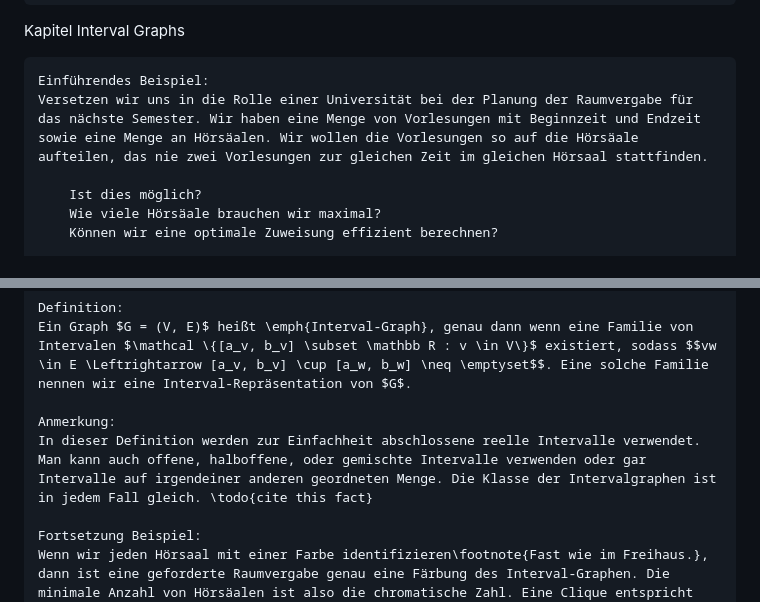
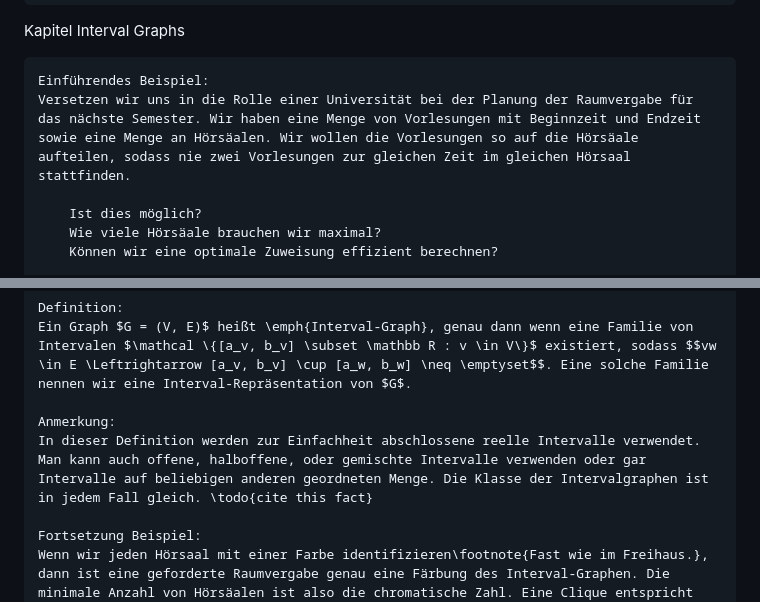
Before and after one commit to SirFloIII/Perfekte-Graphen, a Markdown page: kapitelplan.md, 2 parts joined by grey strips. GitHub-like rendering.

Commit message:
fixed typo

```diff
--- a/kapitelplan.md
+++ b/kapitelplan.md
@@ -107,7 +107,7 @@ Kapitel Split Graphs
 Kapitel Interval Graphs
 
     Einführendes Beispiel:
-    Versetzen wir uns in die Rolle einer Universität bei der Planung der Raumvergabe für das nächste Semester. Wir haben eine Menge von Vorlesungen mit Beginnzeit und Endzeit sowie eine Menge an Hörsäalen. Wir wollen die Vorlesungen so auf die Hörsäale aufteilen, das nie zwei Vorlesungen zur gleichen Zeit im gleichen Hörsaal stattfinden.
+    Versetzen wir uns in die Rolle einer Universität bei der Planung der Raumvergabe für das nächste Semester. Wir haben eine Menge von Vorlesungen mit Beginnzeit und Endzeit sowie eine Menge an Hörsäalen. Wir wollen die Vorlesungen so auf die Hörsäale aufteilen, sodass nie zwei Vorlesungen zur gleichen Zeit im gleichen Hörsaal stattfinden.
 
         Ist dies möglich?
         Wie viele Hörsäale brauchen wir maximal?
@@ -119,7 +119,7 @@ Kapitel Interval Graphs
     Ein Graph $G = (V, E)$ heißt \emph{Interval-Graph}, genau dann wenn eine Familie von Intervalen $\mathcal \{[a_v, b_v] \subset \mathbb R : v \in V\}$ existiert, sodass $$vw \in E \Leftrightarrow [a_v, b_v] \cup [a_w, b_w] \neq \emptyset$$. Eine solche Familie nennen wir eine Interval-Repräsentation von $G$.
 
     Anmerkung:
-    In dieser Definition werden zur Einfachheit abschlossene reelle Intervalle verwendet. Man kann auch offene, halboffene, oder gemischte Intervalle verwenden oder gar Intervalle auf irgendeiner anderen geordneten Menge. Die Klasse der Intervalgraphen ist in jedem Fall gleich. \todo{cite this fact}
+    In dieser Definition werden zur Einfachheit abschlossene reelle Intervalle verwendet. Man kann auch offene, halboffene, oder gemischte Intervalle verwenden oder gar Intervalle auf beliebigen anderen geordneten Menge. Die Klasse der Intervalgraphen ist in jedem Fall gleich. \todo{cite this fact}
 
     Fortsetzung Beispiel:
     Wenn wir jeden Hörsaal mit einer Farbe identifizieren\footnote{Fast wie im Freihaus.}, dann ist eine geforderte Raumvergabe genau eine Färbung des Interval-Graphen. Die minimale Anzahl von Hörsäalen ist also die chromatische Zahl. Eine Clique entspricht einer Menge von Vorlesungen, die zu einem Zeitpunkt alle gleichzeitig stattfinden. Wie wir später beweisen werden, sind Interval-Graphen perfekt. Damit reicht es die Cliquen-Zahl zu finden, und dies ist effizient möglich.
```
